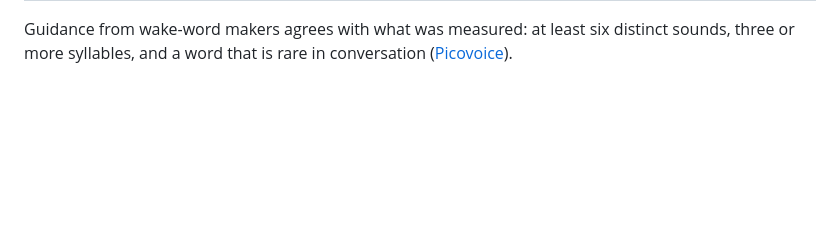
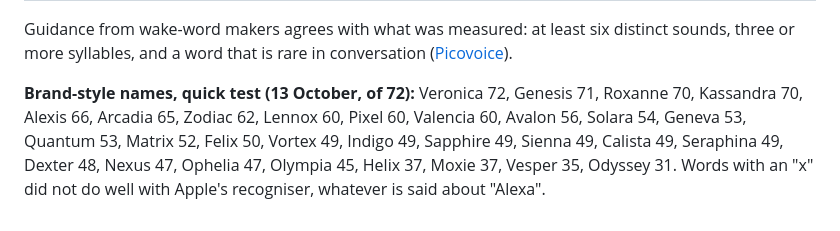
Before and after one commit to koderking25/nova-assistant, a Markdown page: eval/README.md, the part around the change. GitHub-like rendering; blank space fills up the shorter version.

Commit message:
Wake-word research: brand-style names
Co-Authored-By: Claude Opus 5.5 <noreply@anthropic.com>

```diff
--- a/eval/README.md
+++ b/eval/README.md
@@ -82,3 +82,8 @@ scored with Nova 1.2.2's rules.
 
 Guidance from wake-word makers agrees with what was measured: at least six distinct sounds, three or more syllables, and a word
 that is rare in conversation ([Picovoice](https://picovoice.ai/docs/tips/choosing-a-wake-word/)).
+
+**Brand-style names, quick test (13 October, of 72):** Veronica 72, Genesis 71, Roxanne 70, Kassandra 70, Alexis 66, Arcadia 65,
+Zodiac 62, Lennox 60, Pixel 60, Valencia 60, Avalon 56, Solara 54, Geneva 53, Quantum 53, Matrix 52, Felix 50, Vortex 49,
+Indigo 49, Sapphire 49, Sienna 49, Calista 49, Seraphina 49, Dexter 48, Nexus 47, Ophelia 47, Olympia 45, Helix 37, Moxie 37,
+Vesper 35, Odyssey 31. Words with an "x" did not do well with Apple's recogniser, whatever is said about "Alexa".
```
